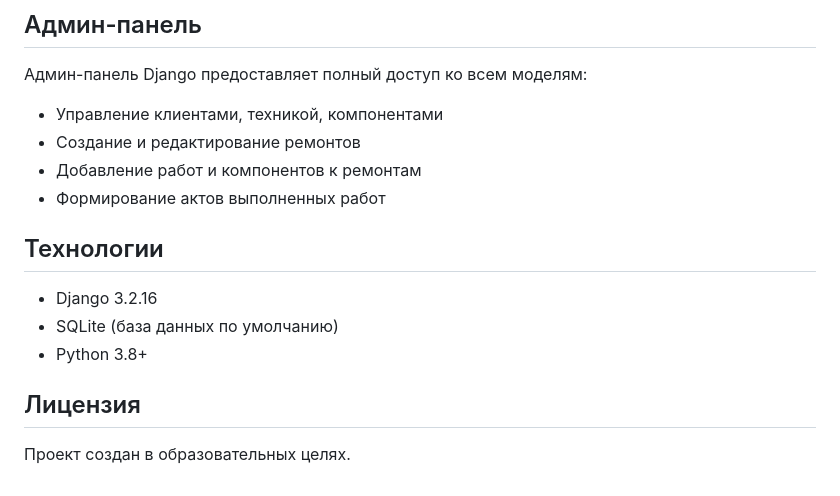
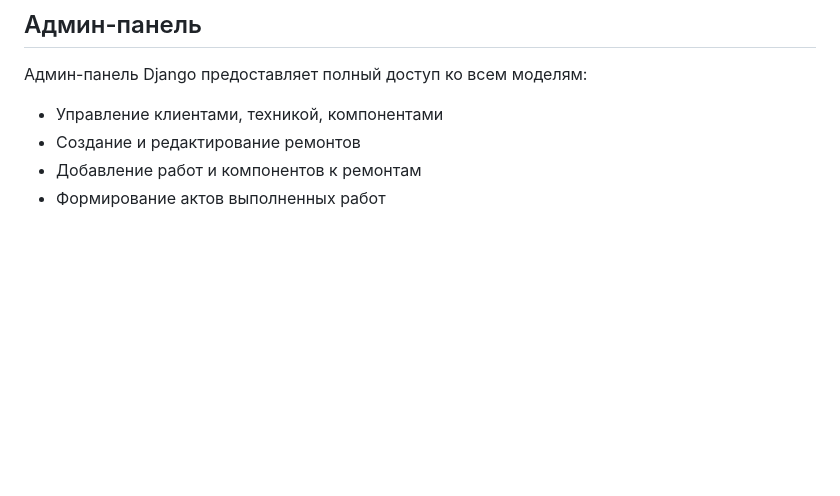
Before and after one commit to Cr1nGE637/repair_shop, a Markdown page: README.md, the part around the change. GitHub-like rendering; blank space fills up the shorter version.

```diff
--- a/README.md
+++ b/README.md
@@ -113,13 +113,3 @@ python manage.py runserver
 - Создание и редактирование ремонтов
 - Добавление работ и компонентов к ремонтам
 - Формирование актов выполненных работ
-
-## Технологии
-
-- Django 3.2.16
-- SQLite (база данных по умолчанию)
-- Python 3.8+
-
-## Лицензия
-
-Проект создан в образовательных целях.
```
